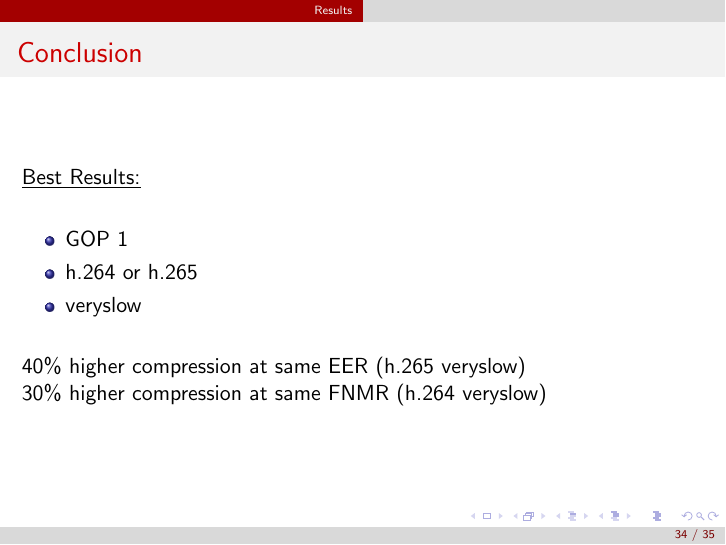
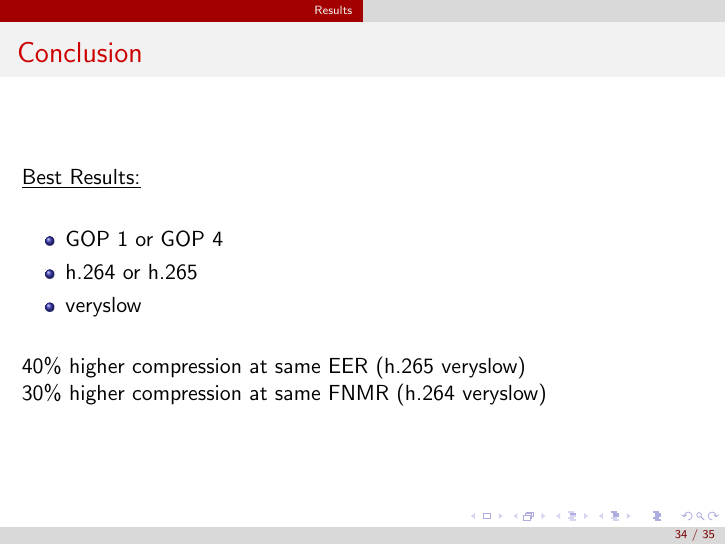
Before and after one commit to samydafir/Multimedia-Datenformate, LaTeX slides (presentation.tex): page 34 of 35. Compiled offline with pdfLaTeX.

Commit message:
foratting

```diff
--- a/presentation.tex
+++ b/presentation.tex
@@ -373,7 +373,7 @@ The database consists of finger vein images of different fingers of different pe
 	\underline{Best Results:}
 	\vspace{5mm}
 	\begin{itemize}
-		\item GOP 1
+		\item GOP 1 or GOP 4
 		\item h.264 or h.265
 		\item veryslow
 	\end{itemize}
```
Also changed, not shown: presentation.pdf.
